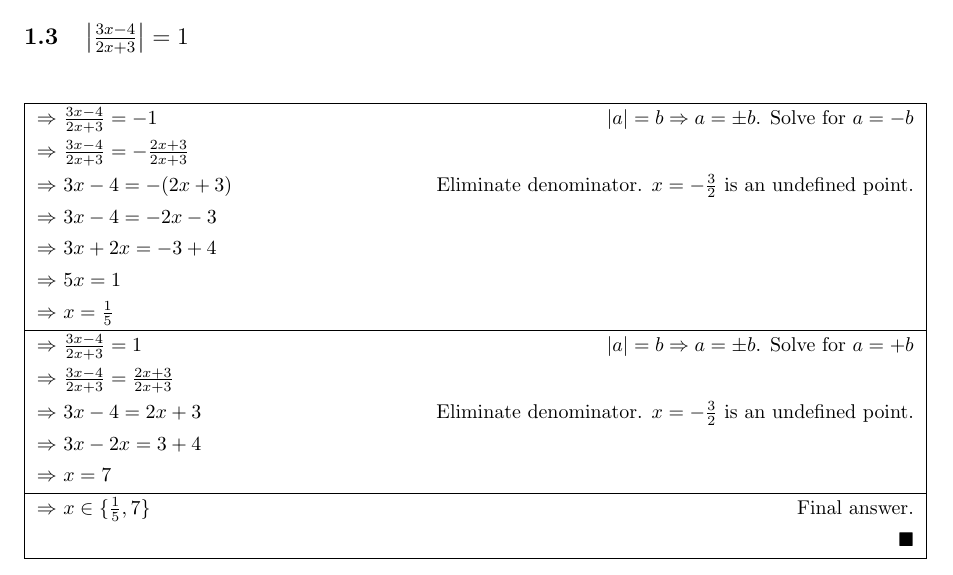
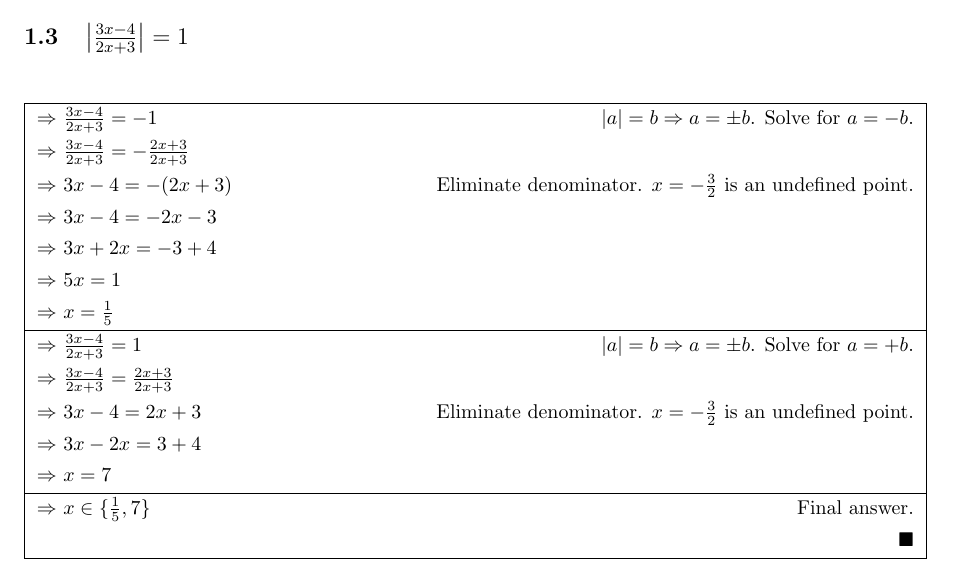
Before and after one commit to coe-journal/math-20, a LaTeX document (1/2/solution.tex): part of page 4 of 6, cut so that both start at the same text. The pictures show the PDF file 1/2/solution.pdf that the author committed with the source.

Commit message:
Missing period

```diff
--- a/1/2/solution.tex
+++ b/1/2/solution.tex
@@ -59,14 +59,14 @@
 
 		\cjitem{\(\abs{\frac{3x - 4}{2x + 3}} = 1\)}
 			\begin{cjsolution}
-				\cjwhy{\(\frac{3x - 4}{2x + 3} = -1\)}{\(\abs{a} = b \Rightarrow a = \pm b\). Solve for \(a = -b\)}
+				\cjwhy{\(\frac{3x - 4}{2x + 3} = -1\)}{\(\abs{a} = b \Rightarrow a = \pm b\). Solve for \(a = -b\).}
 				\cjcontinue{\(\frac{3x - 4}{2x + 3} = -\frac{2x + 3}{2x + 3}\)}
 				\cjsubwhy{\(3x - 4 = -(2x + 3)\)}{Eliminate denominator. \(x = -\frac{3}{2}\) is an undefined point.}
 				\cjcontinue{\(3x - 4 = -2x - 3\)}
 				\cjcontinue{\(3x + 2x = -3 + 4\)}
 				\cjcontinue{\(5x = 1\)}
 				\cjcontinue{\(x = \frac{1}{5}\)}
-				\cjwhy{\(\frac{3x - 4}{2x + 3} = 1\)}{\(\abs{a} = b \Rightarrow a = \pm b\). Solve for \(a = +b\)}
+				\cjwhy{\(\frac{3x - 4}{2x + 3} = 1\)}{\(\abs{a} = b \Rightarrow a = \pm b\). Solve for \(a = +b\).}
 				\cjcontinue{\(\frac{3x - 4}{2x + 3} = \frac{2x + 3}{2x + 3}\)}
 				\cjsubwhy{\(3x - 4 = 2x + 3\)}{Eliminate denominator. \(x = -\frac{3}{2}\) is an undefined point.}
 				\cjcontinue{\(3x - 2x = 3 + 4\)}
@@ -134,13 +134,13 @@
 				\cjcontinue{\(\frac{-4 \pm 4\sqrt{6}}{8}\)}
 				\cjcontinue{\(\frac{-1 \pm \sqrt{6}}{2}\)}
 				\cjcontinue{\(x \in \{\frac{-1 + \sqrt{6}}{2}, \frac{-1 - \sqrt{6}}{2}\}\)}
-				\cjwhy{\(2({(-1)}^2 - 1 + 1) + \sqrt{{(-1)}^2 - 1 + 1} - 3 = 0\)}{Verify \(x = -1\)}
+				\cjwhy{\(2({(-1)}^2 - 1 + 1) + \sqrt{{(-1)}^2 - 1 + 1} - 3 = 0\)}{Verify \(x = -1\).}
 				\cjcontinue{\(2(1 - 1 + 1) + \sqrt{1 - 1 + 1} - 3 = 0\)}
 				\cjcontinue{\(2(1) + \sqrt{1} - 3 = 0\)}
 				\cjcontinue{\(2 + 1 - 3 = 0\)}
 				\cjcontinue{\(0 = 0\)}
 				\cjcontinue{\(x = -1\)}
-				\cjwhy{\(2(0^2 - 0 + 1) + \sqrt{0^2 - 0 + 1} - 3 = 0\)}{Verify \(x = 0\)}
+				\cjwhy{\(2(0^2 - 0 + 1) + \sqrt{0^2 - 0 + 1} - 3 = 0\)}{Verify \(x = 0\).}
 				\cjcontinue{\(2(1) + \sqrt{1} - 3 = 0\)}
 				\cjcontinue{\(2 + 1 - 3 = 0\)}
 				\cjcontinue{\(0 = 0\)}
```
Also changed, not shown: 1/2/solution.pdf, 1/2/solution.tex (10 more changed lines).
